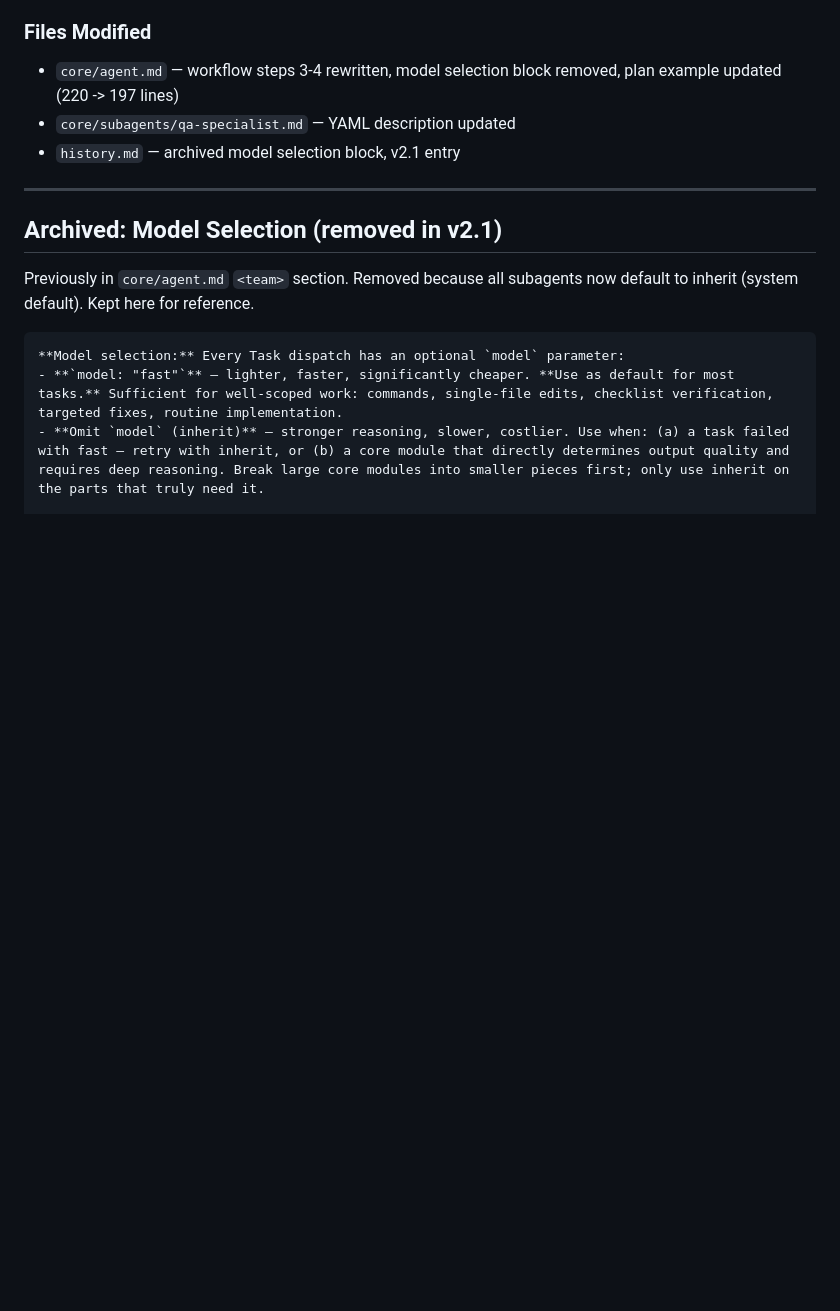
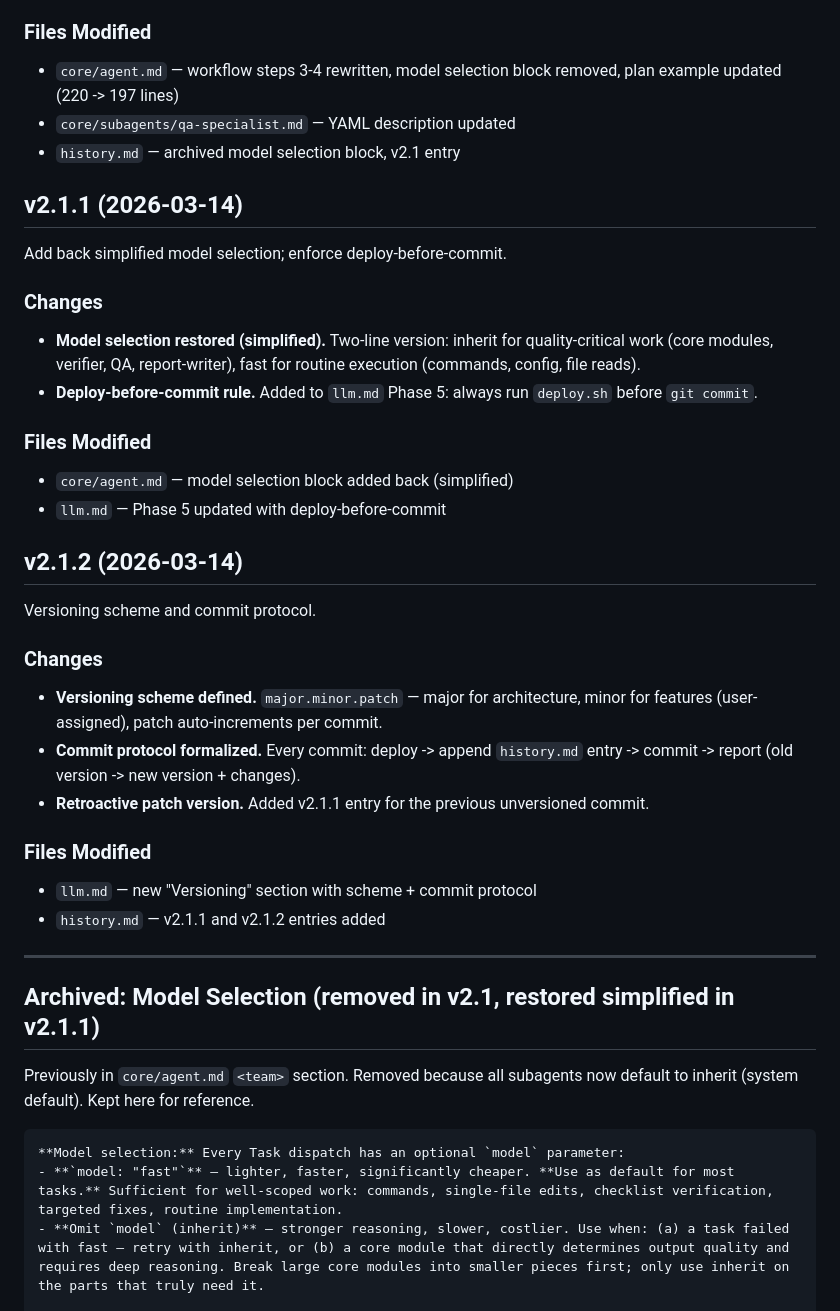
Before and after one commit to yuanyunchen/cursor-multiagent-system, a Markdown page: history.md, the part around the change. GitHub-like rendering; blank space fills up the shorter version.

Commit message:
v2.1.2: Versioning scheme and commit protocol
- Define major.minor.patch versioning with auto-increment patch per commit
- Formalize commit protocol: deploy -> history entry -> commit -> report
- Add retroactive v2.1.1 entry for previous unversioned commit

Made-with: Cursor

```diff
--- a/history.md
+++ b/history.md
@@ -155,9 +155,38 @@ Workflow simplification: tiered quality pipeline and model selection removal.
 - `core/subagents/qa-specialist.md` — YAML description updated
 - `history.md` — archived model selection block, v2.1 entry
 
+## v2.1.1 (2026-03-14)
+
+Add back simplified model selection; enforce deploy-before-commit.
+
+### Changes
+
+- **Model selection restored (simplified).** Two-line version: inherit for quality-critical work (core modules, verifier, QA, report-writer), fast for routine execution (commands, config, file reads).
+- **Deploy-before-commit rule.** Added to `llm.md` Phase 5: always run `deploy.sh` before `git commit`.
+
+### Files Modified
+
+- `core/agent.md` — model selection block added back (simplified)
+- `llm.md` — Phase 5 updated with deploy-before-commit
+
+## v2.1.2 (2026-03-14)
+
+Versioning scheme and commit protocol.
+
+### Changes
+
+- **Versioning scheme defined.** `major.minor.patch` — major for architecture, minor for features (user-assigned), patch auto-increments per commit.
+- **Commit protocol formalized.** Every commit: deploy -> append `history.md` entry -> commit -> report (old version -> new version + changes).
+- **Retroactive patch version.** Added v2.1.1 entry for the previous unversioned commit.
+
+### Files Modified
+
+- `llm.md` — new "Versioning" section with scheme + commit protocol
+- `history.md` — v2.1.1 and v2.1.2 entries added
+
 ---
 
-## Archived: Model Selection (removed in v2.1)
+## Archived: Model Selection (removed in v2.1, restored simplified in v2.1.1)
 
 Previously in `core/agent.md` `<team>` section. Removed because all subagents now default to inherit (system default). Kept here for reference.
 
```
Also changed, not shown: llm.md (+14 -1 lines).
